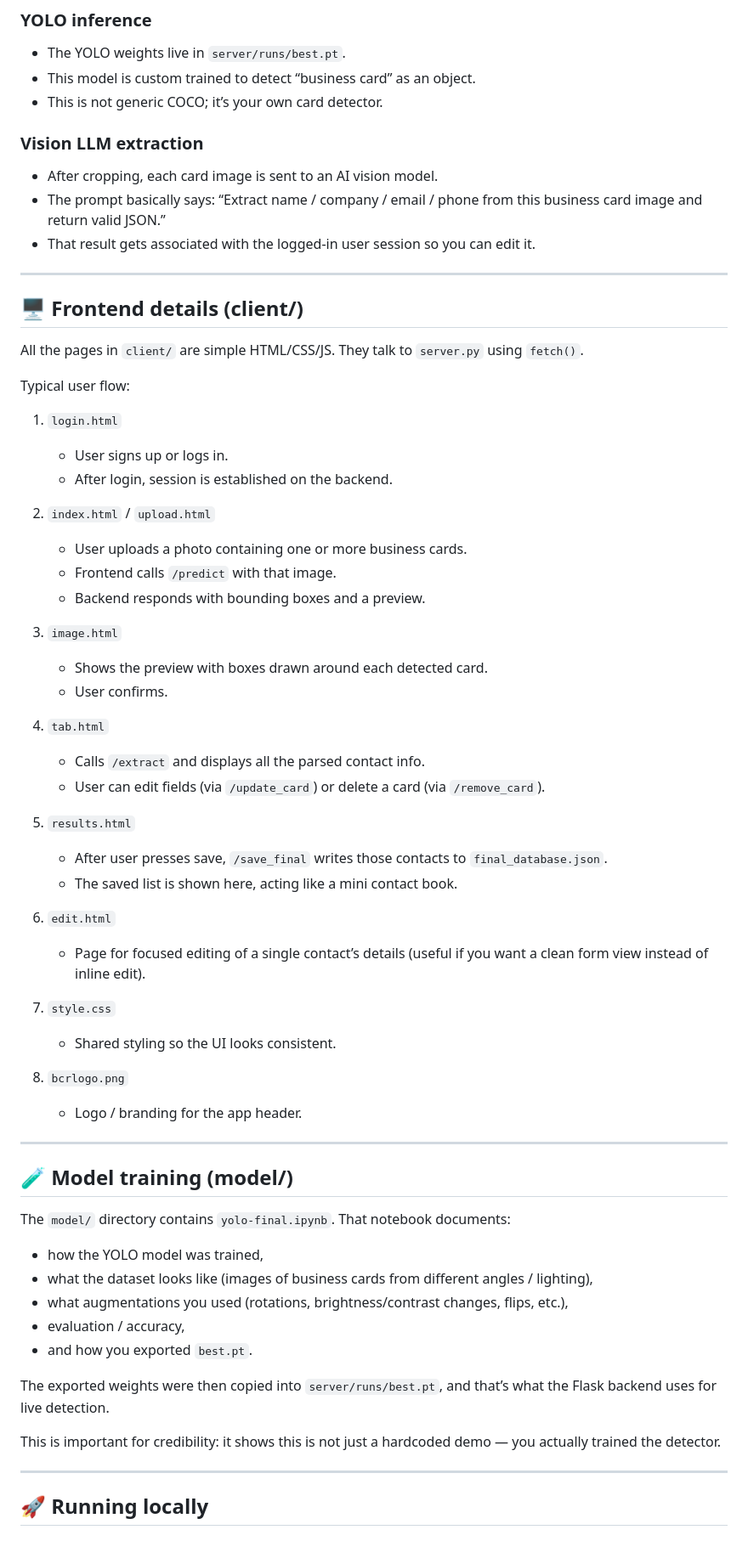
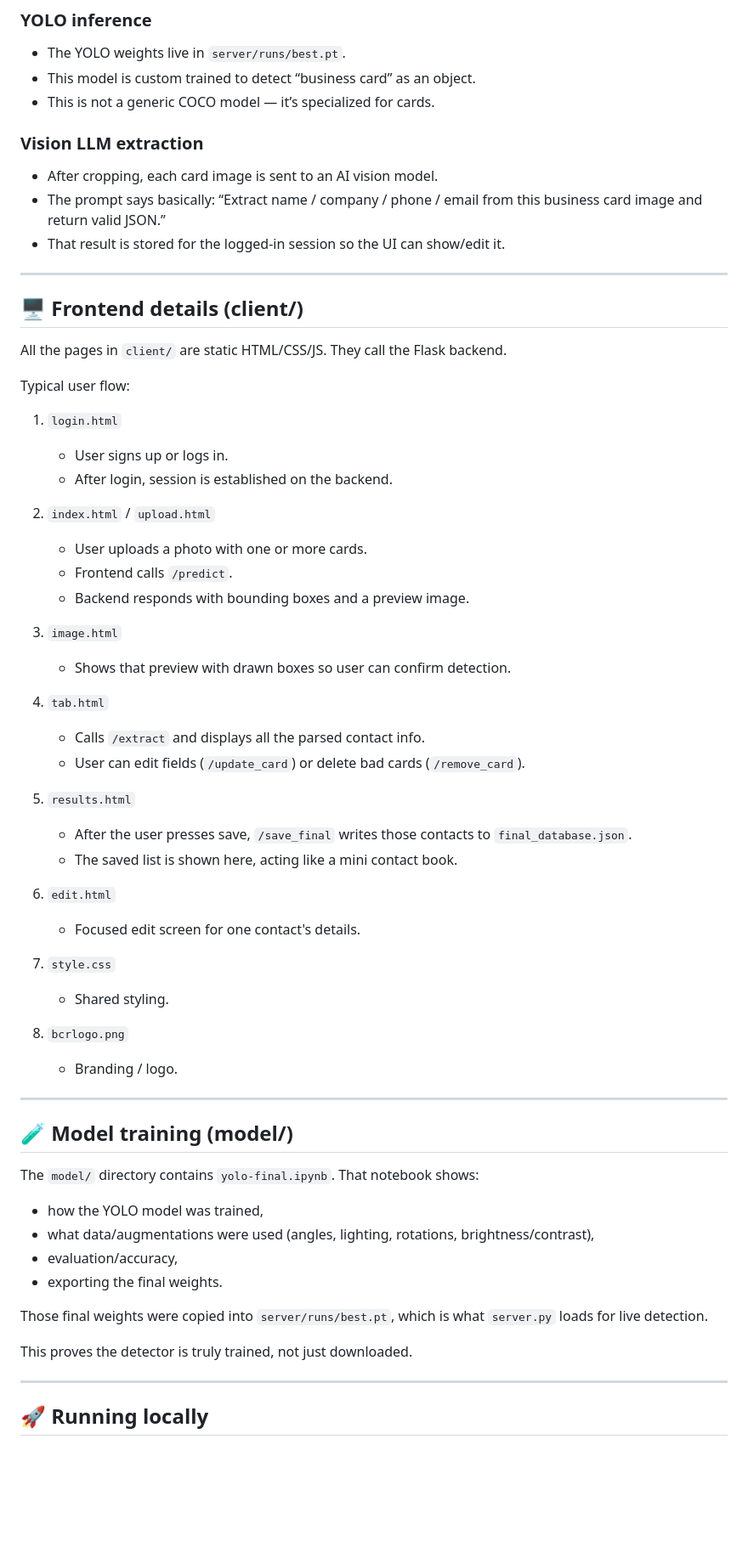
Before and after one commit to LaithAbuhannun/businesscardreader, a Markdown page: README.md, the part around one of its changes. Shown at 85% size. GitHub-like rendering; blank space fills up the shorter version.

```diff
--- a/README.md
+++ b/README.md
@@ -254,19 +292,20 @@ businesscardreader/
 
 * The YOLO weights live in `server/runs/best.pt`.
 * This model is custom trained to detect “business card” as an object.
-* This is not generic COCO; it’s your own card detector.
+* This is not a generic COCO model — it’s specialized for cards.
 
 ### Vision LLM extraction
 
 * After cropping, each card image is sent to an AI vision model.
-* The prompt basically says: “Extract name / company / email / phone from this business card image and return valid JSON.”
-* That result gets associated with the logged-in user session so you can edit it.
+* The prompt says basically:
+  “Extract name / company / phone / email from this business card image and return valid JSON.”
+* That result is stored for the logged-in session so the UI can show/edit it.
 
 ---
 
 ## 🖥 Frontend details (client/)
 
-All the pages in `client/` are simple HTML/CSS/JS. They talk to `server.py` using `fetch()`.
+All the pages in `client/` are static HTML/CSS/JS. They call the Flask backend.
 
 Typical user flow:
 
@@ -277,52 +316,50 @@ Typical user flow:
 
 2. `index.html` / `upload.html`
 
-   * User uploads a photo containing one or more business cards.
-   * Frontend calls `/predict` with that image.
-   * Backend responds with bounding boxes and a preview.
+   * User uploads a photo with one or more cards.
+   * Frontend calls `/predict`.
+   * Backend responds with bounding boxes and a preview image.
 
 3. `image.html`
 
-   * Shows the preview with boxes drawn around each detected card.
-   * User confirms.
+   * Shows that preview with drawn boxes so user can confirm detection.
 
 4. `tab.html`
 
    * Calls `/extract` and displays all the parsed contact info.
-   * User can edit fields (via `/update_card`) or delete a card (via `/remove_card`).
+   * User can edit fields (`/update_card`) or delete bad cards (`/remove_card`).
 
 5. `results.html`
 
-   * After user presses save, `/save_final` writes those contacts to `final_database.json`.
+   * After the user presses save, `/save_final` writes those contacts to `final_database.json`.
    * The saved list is shown here, acting like a mini contact book.
 
 6. `edit.html`
 
-   * Page for focused editing of a single contact’s details (useful if you want a clean form view instead of inline edit).
+   * Focused edit screen for one contact's details.
 
 7. `style.css`
 
-   * Shared styling so the UI looks consistent.
+   * Shared styling.
 
 8. `bcrlogo.png`
 
-   * Logo / branding for the app header.
+   * Branding / logo.
 
 ---
 
 ## 🧪 Model training (model/)
 
-The `model/` directory contains `yolo-final.ipynb`. That notebook documents:
+The `model/` directory contains `yolo-final.ipynb`. That notebook shows:
 
 * how the YOLO model was trained,
-* what the dataset looks like (images of business cards from different angles / lighting),
-* what augmentations you used (rotations, brightness/contrast changes, flips, etc.),
-* evaluation / accuracy,
-* and how you exported `best.pt`.
+* what data/augmentations were used (angles, lighting, rotations, brightness/contrast),
+* evaluation/accuracy,
+* exporting the final weights.
 
-The exported weights were then copied into `server/runs/best.pt`, and that’s what the Flask backend uses for live detection.
+Those final weights were copied into `server/runs/best.pt`, which is what `server.py` loads for live detection.
 
-This is important for credibility: it shows this is not just a hardcoded demo — you actually trained the detector.
+This proves the detector is truly trained, not just downloaded.
 
 ---
 
```
Also changed, not shown: other parts of README.md (+67 -36 lines).
